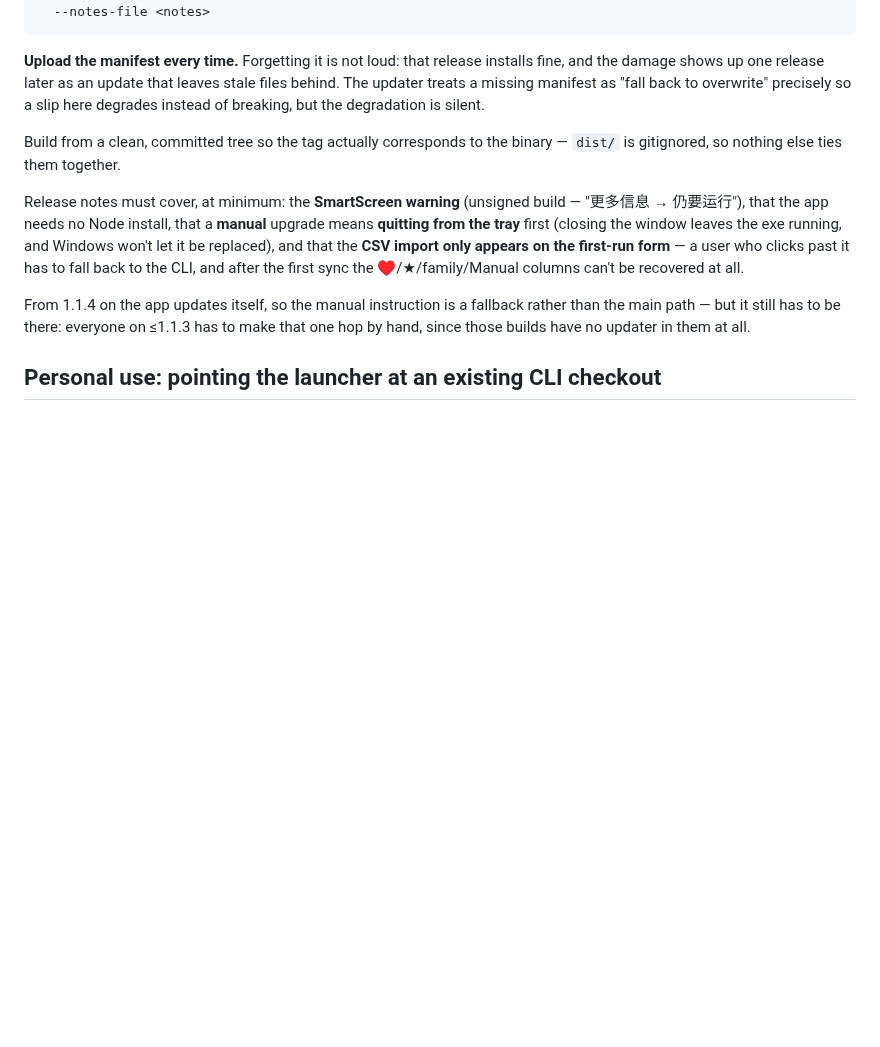
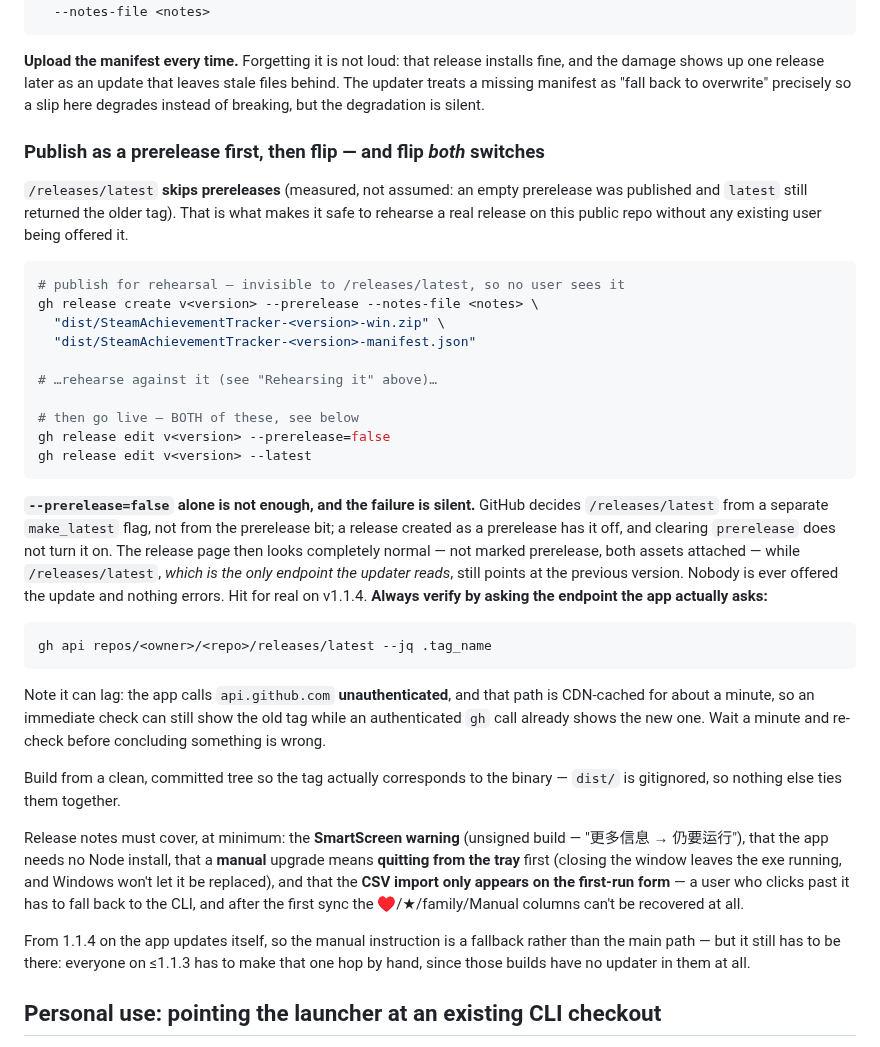
Before and after one commit to LethalKebab/steam-achievement-tracker, a Markdown page: launcher/README.md, the part around the change. GitHub-like rendering; blank space fills up the shorter version.

Commit message:
docs: 发布清单补上 make_latest —— 只清 prerelease 位是不够的
v1.1.4 上真踩到:gh release edit --prerelease=false 返回成功,发布页看着
一切正常,但 /releases/latest 仍然指着上一版 —— GitHub 用的是独立的
make_latest 标记,以 prerelease 建的 release 那个标记是关的,清 prerelease
不会打开它。而 /releases/latest 正是更新器唯一读的端点,于是没有一个用户
会被提示,且不报任何错。

顺带记下两条实测:prerelease 确实会被 /releases/latest 跳过(这是在公开
仓库上排练真实发布的前提),以及未认证的 api.github.com 有约一分钟 CDN
缓存,刚改完立刻查可能还是旧的。

````diff
--- a/launcher/README.md
+++ b/launcher/README.md
@@ -168,6 +168,31 @@ gh release create v<version> \
 
 **Upload the manifest every time.** Forgetting it is not loud: that release installs fine, and the damage shows up one release later as an update that leaves stale files behind. The updater treats a missing manifest as "fall back to overwrite" precisely so a slip here degrades instead of breaking, but the degradation is silent.
 
+### Publish as a prerelease first, then flip — and flip *both* switches
+
+`/releases/latest` **skips prereleases** (measured, not assumed: an empty prerelease was published and `latest` still returned the older tag). That is what makes it safe to rehearse a real release on this public repo without any existing user being offered it.
+
+```bash
+# publish for rehearsal — invisible to /releases/latest, so no user sees it
+gh release create v<version> --prerelease --notes-file <notes> \
+  "dist/SteamAchievementTracker-<version>-win.zip" \
+  "dist/SteamAchievementTracker-<version>-manifest.json"
+
+# …rehearse against it (see "Rehearsing it" above)…
+
+# then go live — BOTH of these, see below
+gh release edit v<version> --prerelease=false
+gh release edit v<version> --latest
+```
+
+**`--prerelease=false` alone is not enough, and the failure is silent.** GitHub decides `/releases/latest` from a separate `make_latest` flag, not from the prerelease bit; a release created as a prerelease has it off, and clearing `prerelease` does not turn it on. The release page then looks completely normal — not marked prerelease, both assets attached — while `/releases/latest`, *which is the only endpoint the updater reads*, still points at the previous version. Nobody is ever offered the update and nothing errors. Hit for real on v1.1.4. **Always verify by asking the endpoint the app actually asks:**
+
+```bash
+gh api repos/<owner>/<repo>/releases/latest --jq .tag_name
+```
+
+Note it can lag: the app calls `api.github.com` **unauthenticated**, and that path is CDN-cached for about a minute, so an immediate check can still show the old tag while an authenticated `gh` call already shows the new one. Wait a minute and re-check before concluding something is wrong.
+
 Build from a clean, committed tree so the tag actually corresponds to the binary — `dist/` is gitignored, so nothing else ties them together.
 
 Release notes must cover, at minimum: the **SmartScreen warning** (unsigned build — "更多信息 → 仍要运行"), that the app needs no Node install, that a **manual** upgrade means **quitting from the tray** first (closing the window leaves the exe running, and Windows won't let it be replaced), and that the **CSV import only appears on the first-run form** — a user who clicks past it has to fall back to the CLI, and after the first sync the ♥/★/family/Manual columns can't be recovered at all.
````
